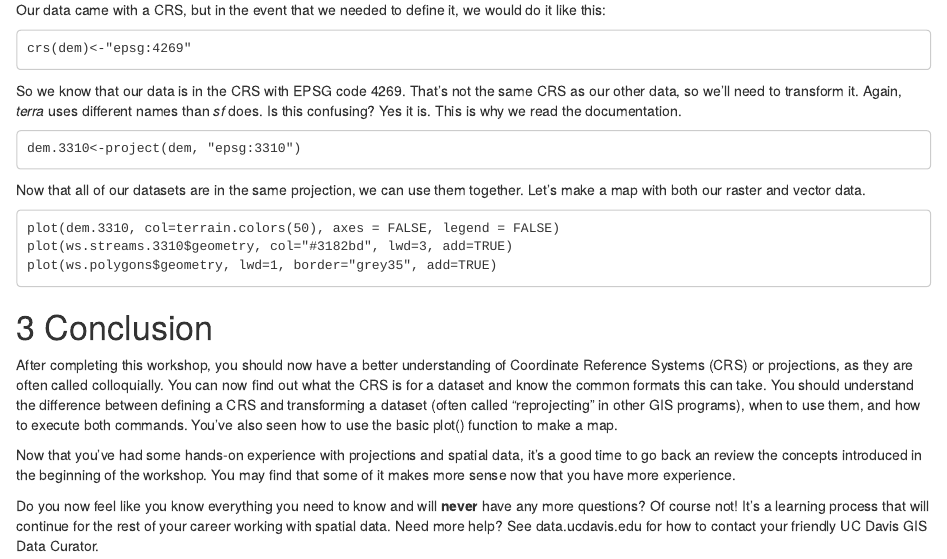
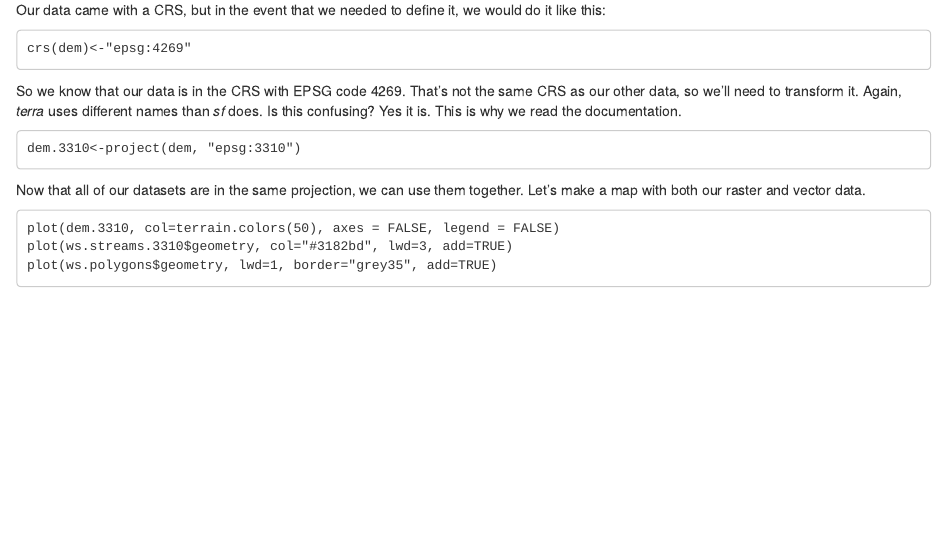
Before and after one commit to ucdavisdatalab/workshop-projections, an R Markdown document (02_r-examples.Rmd): the page in a window 1100 px wide, from 2920 px down. Rendered offline with R 4.5, knitr and Pandoc, with nearby package versions; drawn as R Markdown's standard HTML page in place of the format the file asks for.

Commit message:
move conclusion text

````diff
--- a/02_r-examples.Rmd
+++ b/02_r-examples.Rmd
@@ -169,10 +169,3 @@ plot(dem.3310, col=terrain.colors(50), axes = FALSE, legend = FALSE)
 plot(ws.streams.3310$geometry, col="#3182bd", lwd=3, add=TRUE)
 plot(ws.polygons$geometry, lwd=1, border="grey35", add=TRUE)
 ```
-
-# Conclusion
-After completing this workshop, you should now have a better understanding of Coordinate Reference Systems (CRS) or projections, as they are often called colloquially.  You can now find out what the CRS is for a dataset and know the common formats this can take.  You should understand the difference between defining a CRS and transforming a dataset (often called "reprojecting" in other GIS programs), when to use them, and how to execute both commands.  You've also seen how to use the basic plot() function to make a map.
-
-Now that you've had some hands-on experience with projections and spatial data, it's a good time to go back an review the concepts introduced in the beginning of the workshop.  You may find that some of it makes more sense now that you have more experience.
-
-Do you now feel like you know everything you need to know and will **never** have any more questions?  Of course not!  It's a learning process that will continue for the rest of your career working with spatial data.  Need more help?  See data.ucdavis.edu for how to contact your friendly UC Davis GIS Data Curator.
````
Also changed, not shown: 03_conclusion.Rmd (+6 -0 lines).
